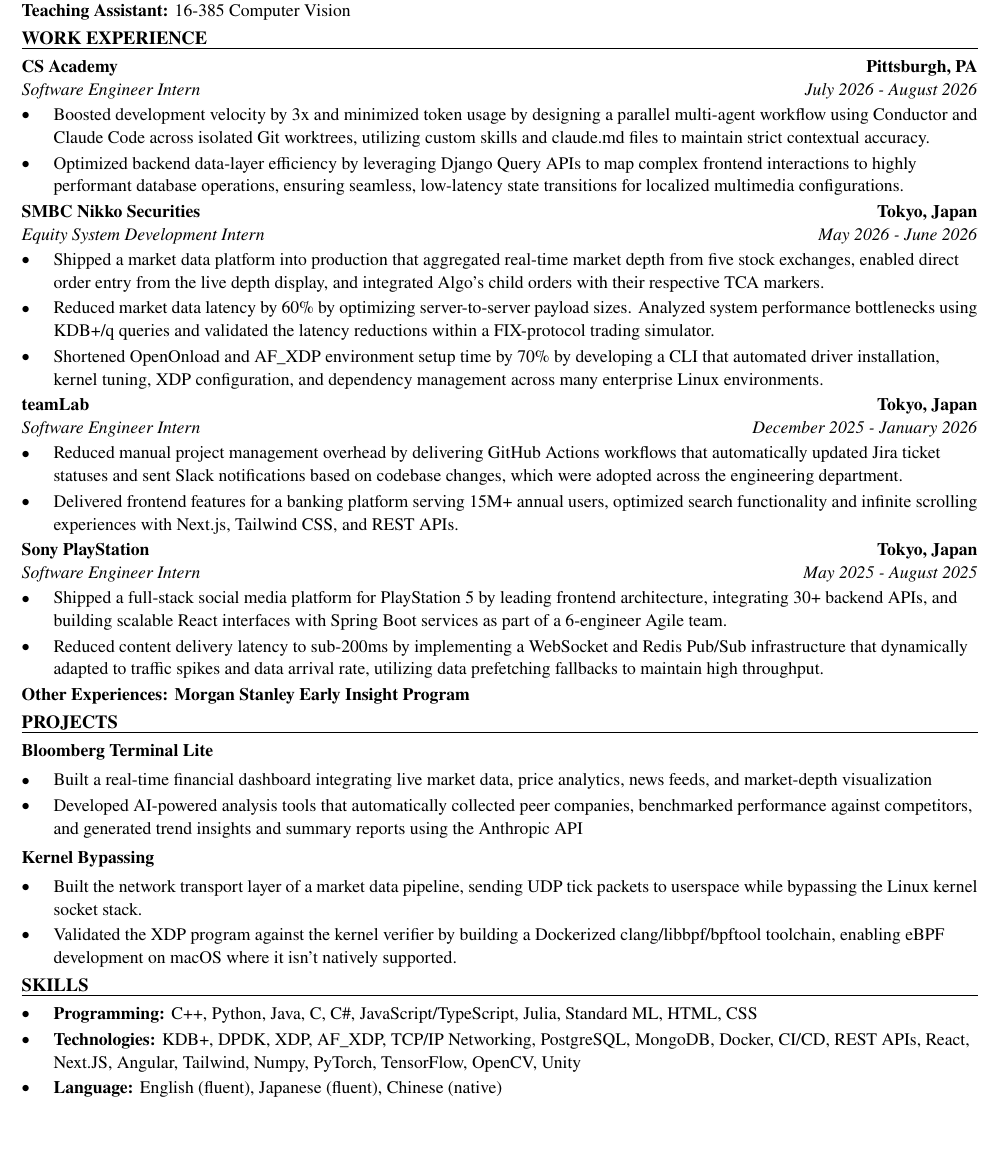
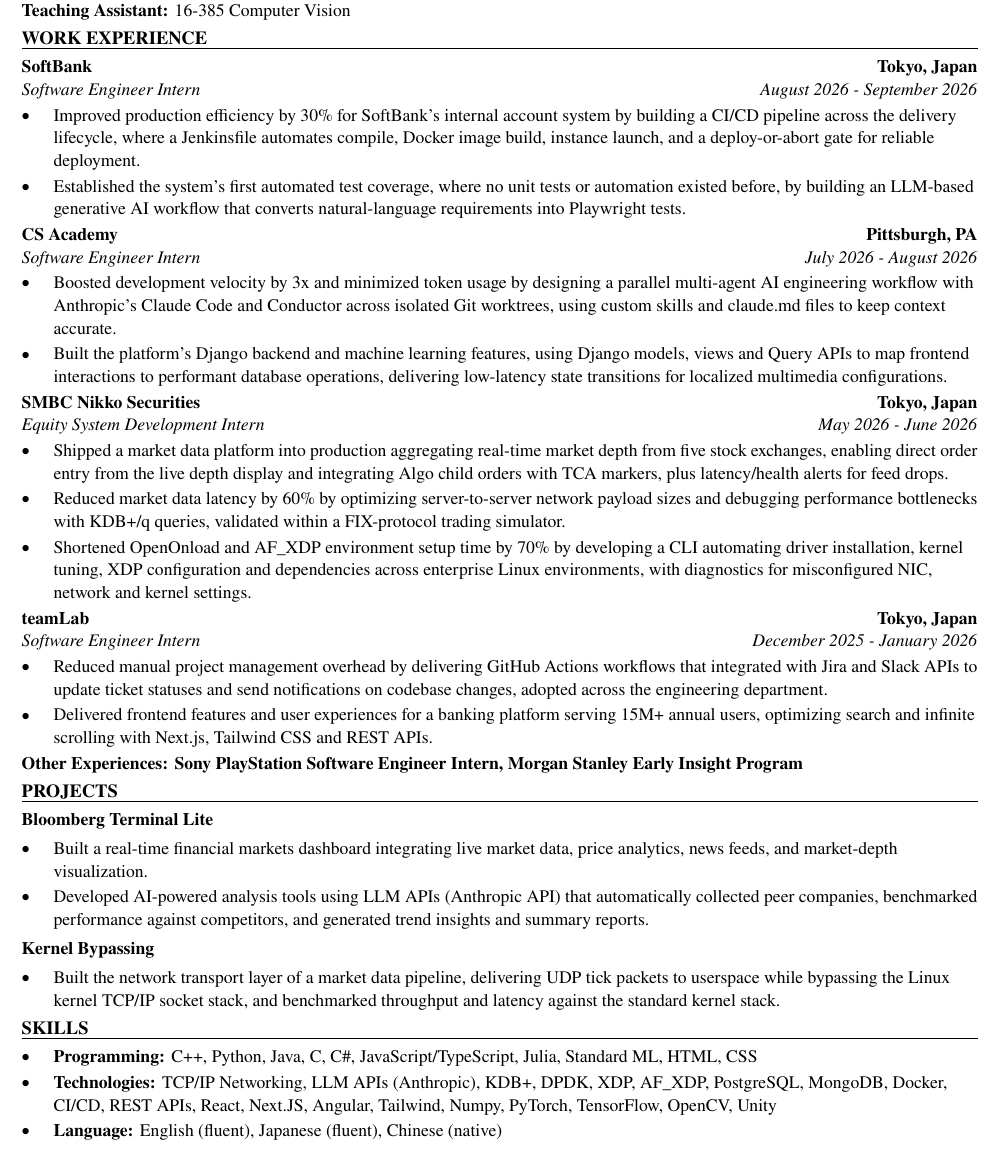
Before and after one commit to xinyichan04/resume, a LaTeX CV (resume.tex, which reads skills.tex): part of the page, cut so that both start at the same text, the shorter picture padded with empty space. Compiled offline with pdfLaTeX.

Commit message:
Tailor for TD Bank: Technology Intern (ATS score 100.0 -> 100.0)

```diff
--- a/resume.tex
+++ b/resume.tex
@@ -50,43 +50,42 @@
 \textbf{Teaching Assistant:} 16-385 Computer Vision
 
 \section*{WORK EXPERIENCE}
+\entry{SoftBank}{Tokyo, Japan}{Software Engineer Intern}{August 2026 - September 2026}
+\begin{itemize}
+  \item Improved production efficiency by 30\% for SoftBank's internal account system by building a CI/CD pipeline across the delivery lifecycle, where a Jenkinsfile automates compile, Docker image build, instance launch, and a deploy-or-abort gate for reliable deployment.
+  \item Established the system's first automated test coverage, where no unit tests or automation existed before, by building an LLM-based generative AI workflow that converts natural-language requirements into Playwright tests.
+\end{itemize}
+
 \entry{CS Academy}{Pittsburgh, PA}{Software Engineer Intern}{July 2026 - August 2026}
 \begin{itemize}
-  \item Boosted development velocity by 3x and minimized token usage by designing a parallel multi-agent workflow using Conductor and Claude Code across isolated Git worktrees, utilizing custom skills and claude.md files to maintain strict contextual accuracy.
-  \item Optimized backend data-layer efficiency by leveraging Django Query APIs to map complex frontend interactions to highly performant database operations, ensuring seamless, low-latency state transitions for localized multimedia configurations.
+  \item Boosted development velocity by 3x and minimized token usage by designing a parallel multi-agent AI engineering workflow with Anthropic's Claude Code and Conductor across isolated Git worktrees, using custom skills and claude.md files to keep context accurate.
+  \item Built the platform's Django backend and machine learning features, using Django models, views and Query APIs to map frontend interactions to performant database operations, delivering low-latency state transitions for localized multimedia configurations.
 \end{itemize}
 
 \entry{SMBC Nikko Securities}{Tokyo, Japan}{Equity System Development Intern}{May 2026 - June 2026}
 \begin{itemize}
-  \item Shipped a market data platform into production that aggregated real-time market depth from five stock exchanges, enabled direct order entry from the live depth display, and integrated Algo's child orders with their respective TCA markers.
-  \item Reduced market data latency by 60\% by optimizing server-to-server payload sizes. Analyzed system performance bottlenecks using KDB+/q queries and validated the latency reductions within a FIX-protocol trading simulator.
-  \item Shortened OpenOnload and AF\_XDP environment setup time by 70\% by developing a CLI that automated driver installation, kernel tuning, XDP configuration, and dependency management across many enterprise Linux environments.
+  \item Shipped a market data platform into production aggregating real-time market depth from five stock exchanges, enabling direct order entry from the live depth display and integrating Algo child orders with TCA markers, plus latency/health alerts for feed drops.
+  \item Reduced market data latency by 60\% by optimizing server-to-server network payload sizes and debugging performance bottlenecks with KDB+/q queries, validated within a FIX-protocol trading simulator.
+  \item Shortened OpenOnload and AF\_XDP environment setup time by 70\% by developing a CLI automating driver installation, kernel tuning, XDP configuration and dependencies across enterprise Linux environments, with diagnostics for misconfigured NIC, network and kernel settings.
 \end{itemize}
 
 \entry{teamLab}{Tokyo, Japan}{Software Engineer Intern}{December 2025 - January 2026}
 \begin{itemize}
-  \item Reduced manual project management overhead by delivering GitHub Actions workflows that automatically updated Jira ticket statuses and sent Slack notifications based on codebase changes, which were adopted across the engineering department.
-  \item Delivered frontend features for a banking platform serving 15M+ annual users, optimized search functionality and infinite scrolling experiences with Next.js, Tailwind CSS, and REST APIs.
+  \item Reduced manual project management overhead by delivering GitHub Actions workflows that integrated with Jira and Slack APIs to update ticket statuses and send notifications on codebase changes, adopted across the engineering department.
+  \item Delivered frontend features and user experiences for a banking platform serving 15M+ annual users, optimizing search and infinite scrolling with Next.js, Tailwind CSS and REST APIs.
 \end{itemize}
-
-\entry{Sony PlayStation}{Tokyo, Japan}{Software Engineer Intern}{May 2025 - August 2025}
-\begin{itemize}
-  \item Shipped a full-stack social media platform for PlayStation 5 by leading frontend architecture, integrating 30+ backend APIs, and building scalable React interfaces with Spring Boot services as part of a 6-engineer Agile team.
-  \item Reduced content delivery latency to sub-200ms by implementing a WebSocket and Redis Pub/Sub infrastructure that dynamically adapted to traffic spikes and data arrival rate, utilizing data prefetching fallbacks to maintain high throughput.
-\end{itemize}
-\textbf{Other Experiences: Morgan Stanley Early Insight Program}
+\textbf{Other Experiences: Sony PlayStation Software Engineer Intern, Morgan Stanley Early Insight Program}
 
 \section*{PROJECTS}
 \textbf{Bloomberg Terminal Lite}\par\vspace{2pt}
 \begin{itemize}
-  \item Built a real-time financial dashboard integrating live market data, price analytics, news feeds, and market-depth visualization
-  \item Developed AI-powered analysis tools that automatically collected peer companies, benchmarked performance against competitors, and generated trend insights and summary reports using the Anthropic API
+  \item Built a real-time financial markets dashboard integrating live market data, price analytics, news feeds, and market-depth visualization.
+  \item Developed AI-powered analysis tools using LLM APIs (Anthropic API) that automatically collected peer companies, benchmarked performance against competitors, and generated trend insights and summary reports.
 \end{itemize}
 \vspace{2pt}
 \textbf{Kernel Bypassing}\par\vspace{2pt}
 \begin{itemize}
-  \item Built the network transport layer of a market data pipeline, sending UDP tick packets to userspace while bypassing the Linux kernel socket stack.
-  \item Validated the XDP program against the kernel verifier by building a Dockerized clang/libbpf/bpftool toolchain, enabling eBPF development on macOS where it isn't natively supported.
+  \item Built the network transport layer of a market data pipeline, delivering UDP tick packets to userspace while bypassing the Linux kernel TCP/IP socket stack, and benchmarked throughput and latency against the standard kernel stack.
 \end{itemize}
 
 \input{skills.tex}
--- a/skills.tex
+++ b/skills.tex
@@ -2,6 +2,6 @@
 \section*{SKILLS}
 \begin{itemize}
   \item \textbf{Programming:} C++, Python, Java, C, C\#, JavaScript/TypeScript, Julia, Standard ML, HTML, CSS
-  \item \textbf{Technologies:} KDB+, DPDK, XDP, AF\_XDP, TCP/IP Networking, PostgreSQL, MongoDB, Docker, CI/CD, REST APIs, React, Next.JS, Angular, Tailwind, Numpy, PyTorch, TensorFlow, OpenCV, Unity
+  \item \textbf{Technologies:} TCP/IP Networking, LLM APIs (Anthropic), KDB+, DPDK, XDP, AF\_XDP, PostgreSQL, MongoDB, Docker, CI/CD, REST APIs, React, Next.JS, Angular, Tailwind, Numpy, PyTorch, TensorFlow, OpenCV, Unity
   \item \textbf{Language:} English (fluent), Japanese (fluent), Chinese (native)
 \end{itemize}
```
